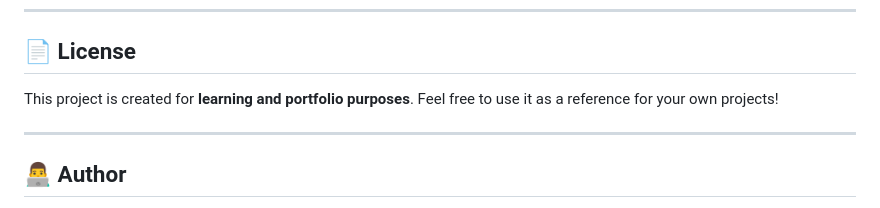
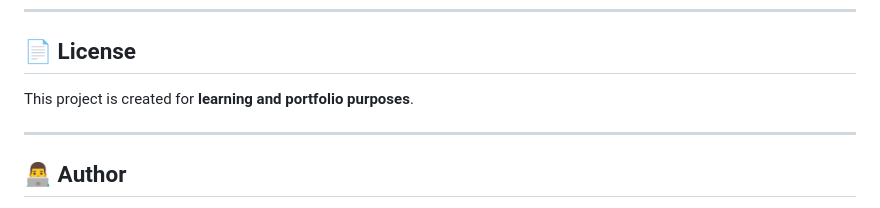
Before and after one commit to om3rma7hmoud/Elzero-template, a Markdown page: README.md, the part around the change. GitHub-like rendering.

Commit message:
Remove redundant text from README license section

```diff
--- a/README.md
+++ b/README.md
@@ -189,7 +189,7 @@ You can view the live demo by opening `index.html` in your web browser. The webs
 
 ## 📄 License
 
-This project is created for **learning and portfolio purposes**. Feel free to use it as a reference for your own projects!
+This project is created for **learning and portfolio purposes**.
 
 ---
 
```
